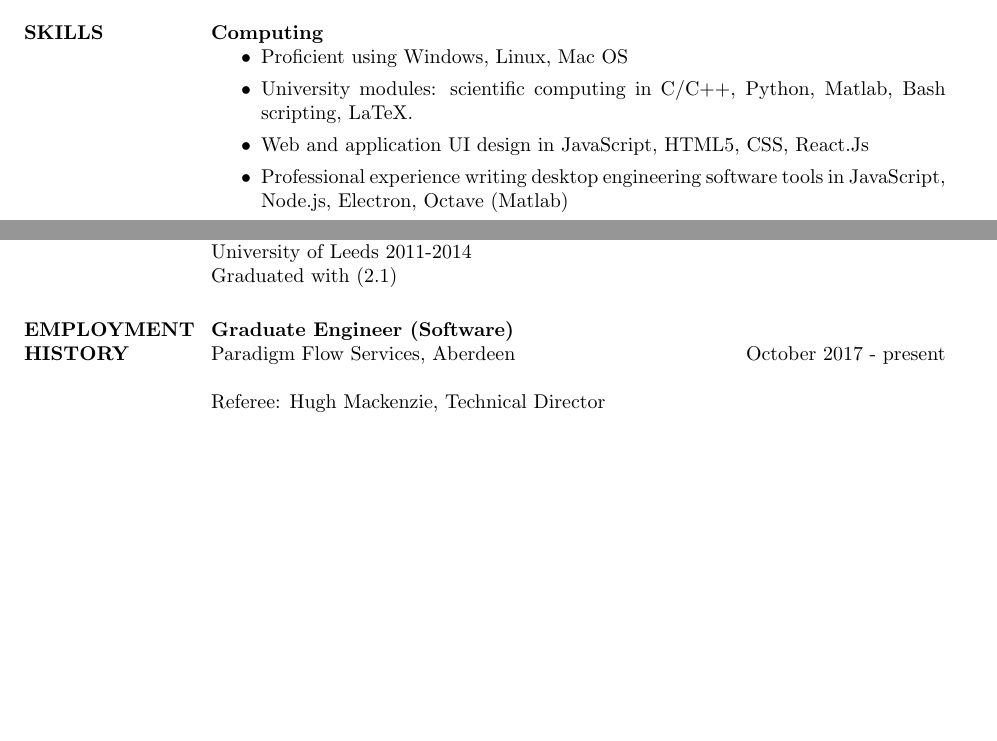
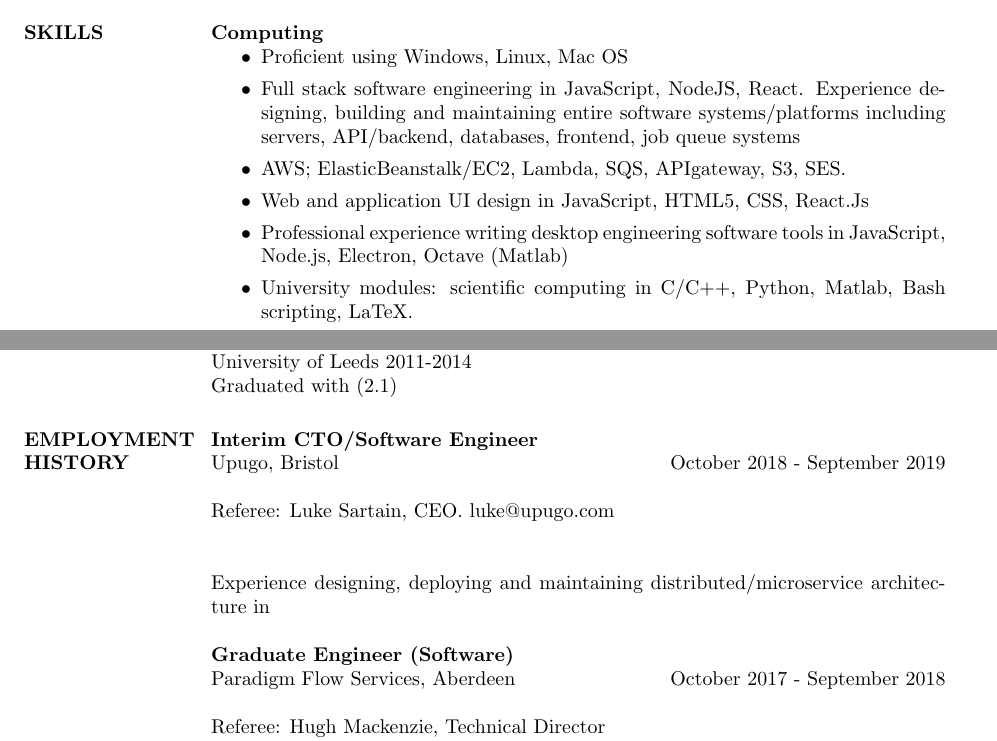
Before and after one commit to mishabruml/cv, a LaTeX CV (Misha Bruml CV.tex): two parts of pages 1 and 2 of 3, joined at a grey line, cut so that both start at the same text, the shorter picture padded with empty space. Compiled offline with pdfLaTeX.

Commit message:
added some info from upugo in skills and added upugo section in employment history

```diff
--- a/Misha Bruml CV.tex
+++ b/Misha Bruml CV.tex
@@ -56,10 +56,18 @@
 \textbf{Computing}
 \begin{itemize}
 \item Proficient using Windows, Linux, Mac OS
-\item University modules: scientific computing in C/C++, Python, Matlab, Bash scripting, LaTeX.
+
+\item Full stack software engineering in JavaScript, NodeJS, React. Experience designing, building and maintaining entire software systems/platforms including servers, API/backend, databases, frontend, job queue systems
+\item AWS; ElasticBeanstalk/EC2, Lambda, SQS, APIgateway, S3, SES.
+
+
+
+
 \item Web and application UI design in JavaScript, HTML5, CSS, React.Js
 
 \item Professional experience writing desktop engineering software tools in JavaScript, Node.js, Electron, Octave (Matlab)
+
+\item University modules: scientific computing in C/C++, Python, Matlab, Bash scripting, LaTeX.
 
 \item Experienced in software engineering practices; source and version control (Git, semver), design patterns (MVC), Agile, specification and documentation
 
@@ -106,8 +114,14 @@ Graduated with (2.1)
 
 \section{EMPLOYMENT HISTORY}
 
+\textbf{Interim CTO/Software Engineer} \\
+Upugo, Bristol \hfill October 2018 - September 2019\\\\
+Referee: Luke Sartain, CEO. luke@upugo.com \\
+
+Experience designing, deploying and maintaining distributed/microservice architecture in
+
 \textbf{Graduate Engineer (Software)} \\
-Paradigm Flow Services, Aberdeen \hfill October 2017 - present\\\\
+Paradigm Flow Services, Aberdeen \hfill October 2017 - September 2018\\\\
 Referee: Hugh Mackenzie, Technical Director \\
 hugh.mackenzie@paradigmflow.com 01330 700801\\
 
```
Also changed, not shown: Misha Bruml CV.pdf, 3 other files.
